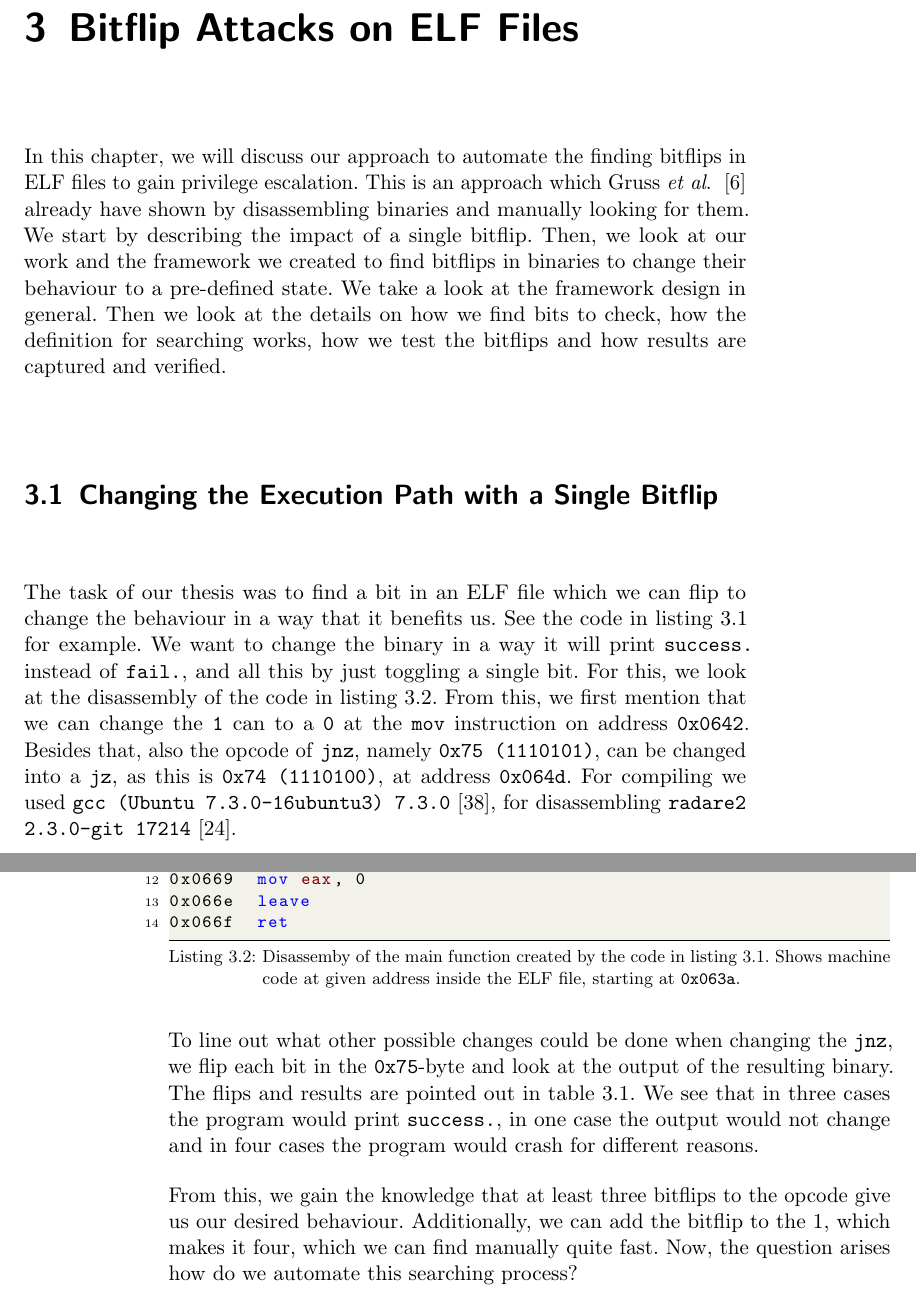
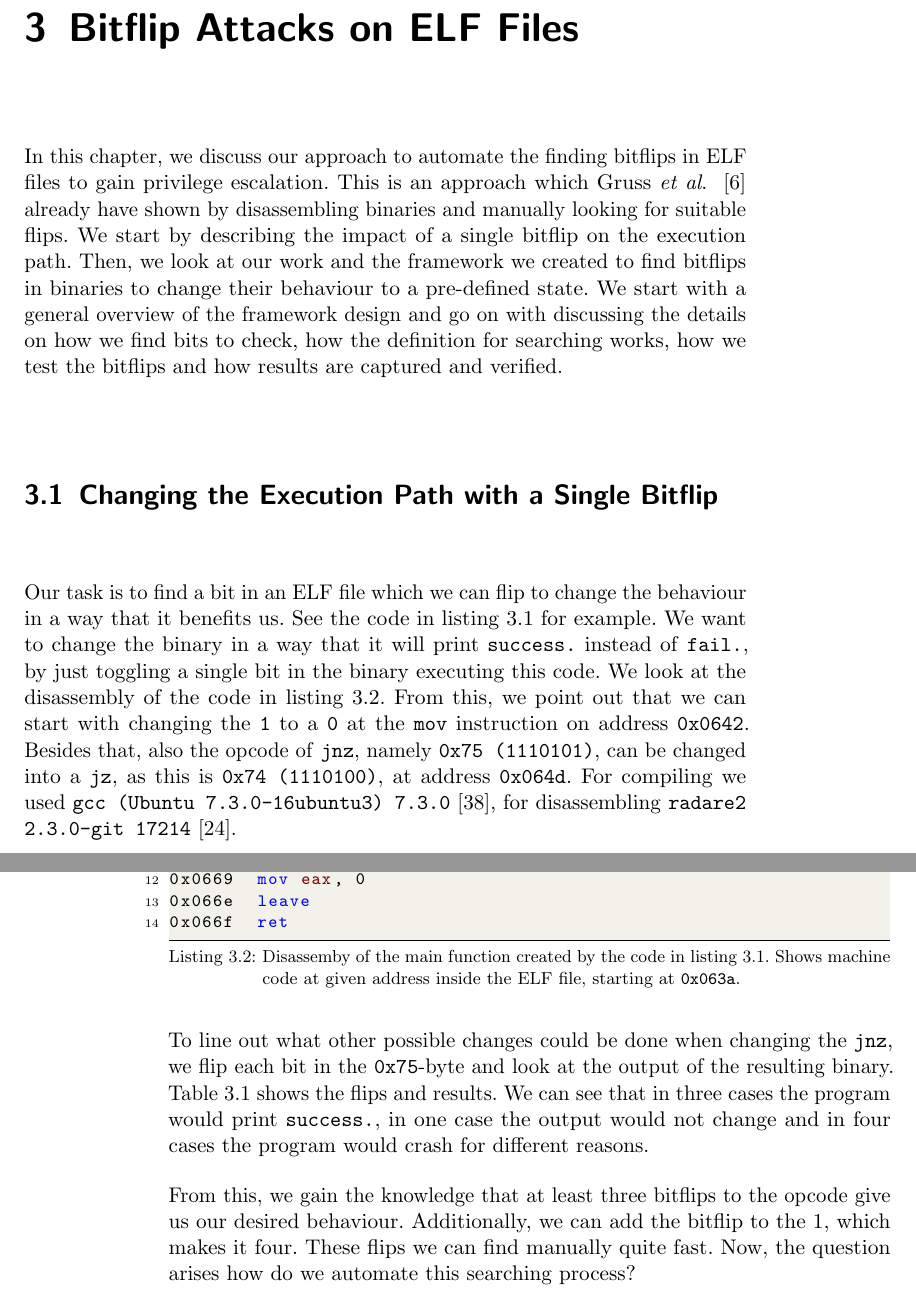
Before and after one commit to sigttou/db_master_thesis, a LaTeX thesis (thesis/main.tex, which reads thesis/elfattack.tex): two parts of pages 37 and 38 of 64, joined at a grey line, cut so that both start at the same text. Compiled offline with pdfLaTeX; an older LaTeX class or package is replaced by its successor.

Commit message:
IMP: start proofreading

```diff
--- a/thesis/elfattack.tex
+++ b/thesis/elfattack.tex
@@ -1,30 +1,31 @@
 %%%%%% Static Data Flips %%%%%%%%%%%%%%%%%%%%%%%%%%%%%%%%%%%%%%%%%%%%%%%%%%%%{{{
 \chapter{Bitflip Attacks on ELF Files}\label{sec:bitflip}
 
-In this chapter, we will discuss our approach to automate the finding bitflips
-in ELF files to gain privilege escalation. This is an approach which
+In this chapter, we discuss our approach to automate the finding bitflips in ELF
+files to gain privilege escalation. This is an approach which
 Gruss~\etal~\cite{flipinthewall} already have shown by disassembling binaries
-and manually looking for them. We start by describing the impact of a single
-bitflip. Then, we look at our work and the framework we created to find bitflips
-in binaries to change their behaviour to a pre-defined state. We take a look at
-the framework design in general. Then we look at the details on how we find bits
-to check, how the definition for searching works, how we test the bitflips and
-how results are captured and verified.
+and manually looking for suitable flips. We start by describing the impact of a
+single bitflip on the execution path. Then, we look at our work and the
+framework we created to find bitflips in binaries to change their behaviour to a
+pre-defined state. We start with a general overview of the framework design and
+go on with discussing the details on how we find bits to check, how the
+definition for searching works, how we test the bitflips and how results are
+captured and verified.
 
 \section{Changing the Execution Path with a Single Bitflip}
 
-The task of our thesis was to find a bit in an ELF file which we can flip to
-change the behaviour in a way that it benefits us. See the code in
-listing~\ref{lst:csimbranch} for example. We want to change the binary in a way
-it will print \texttt{success.} instead of \texttt{fail.}, and all this by just
-toggling a single bit. For this, we look at the disassembly of the code in
-listing~\ref{lst:disasmsimplebranch}. From this, we first mention that we can
-change the \texttt{1} can to a \texttt{0} at the \texttt{mov} instruction on
-address \texttt{0x0642}. Besides that, also the opcode of \texttt{jnz}, namely
-\texttt{0x75 (1110101)}, can be changed into a \texttt{jz}, as this is
-\texttt{0x74 (1110100)}, at address \texttt{0x064d}. For compiling we
-used~\texttt{gcc (Ubuntu 7.3.0-16ubuntu3) 7.3.0}~\cite{gccubuntu}, for
-disassembling~\texttt{radare2 2.3.0-git 17214}~\cite{radare2web}.
+Our task is to find a bit in an ELF file which we can flip to change the
+behaviour in a way that it benefits us. See the code
+in listing~\ref{lst:csimbranch} for example. We want to change the binary in a
+way that it will print \texttt{success.} instead of \texttt{fail.}, by just
+toggling a single bit in the binary executing this code. We look at the
+disassembly of the code in listing~\ref{lst:disasmsimplebranch}. From this, we
+point out that we can start with changing the \texttt{1} to a \texttt{0} at
+the \texttt{mov} instruction on address \texttt{0x0642}. Besides that, also the
+opcode of \texttt{jnz}, namely \texttt{0x75 (1110101)}, can be changed into a
+\texttt{jz}, as this is \texttt{0x74 (1110100)}, at address \texttt{0x064d}. For
+compiling we used~\texttt{gcc (Ubuntu 7.3.0-16ubuntu3) 7.3.0}~\cite{gccubuntu},
+for disassembling~\texttt{radare2 2.3.0-git 17214}~\cite{radare2web}.
 
 \begin{minipage}{\linewidth}
 \begin{lstlisting}[style=CStyle,
@@ -69,10 +70,10 @@ inside the ELF file, starting at \texttt{0x063a}.},
 
 To line out what other possible changes could be done when changing the
 \texttt{jnz}, we flip each bit in the \texttt{0x75}-byte and look at the output
-of the resulting binary. The flips and results are pointed out in
-table~\ref{tab:jnzflips}. We see that in three cases the program would print
-\texttt{success.}, in one case the output would not change and in four cases the
-program would crash for different reasons.
+of the resulting binary. Table~\ref{tab:jnzflips} shows the flips and results.
+We can see that in three cases the program would print \texttt{success.}, in one
+case the output would not change and in four cases the program would crash for
+different reasons.
 
 \begin{table}[]
 \begin{tabular}{|l|l|l|l|}
@@ -104,8 +105,8 @@ listing~\ref{lst:disasmsimplebranch}.}
 
 From this, we gain the knowledge that at least three bitflips to the opcode give
 us our desired behaviour. Additionally, we can add the bitflip to the $1$, which
-makes it four, which we can find manually quite fast. Now, the question arises
-how do we automate this searching process?
+makes it four. These flips we can find manually quite fast. Now, the question
+arises how do we automate this searching process?
 
 \section{Automating the Finding of Feasible Bitflips}
 
```
